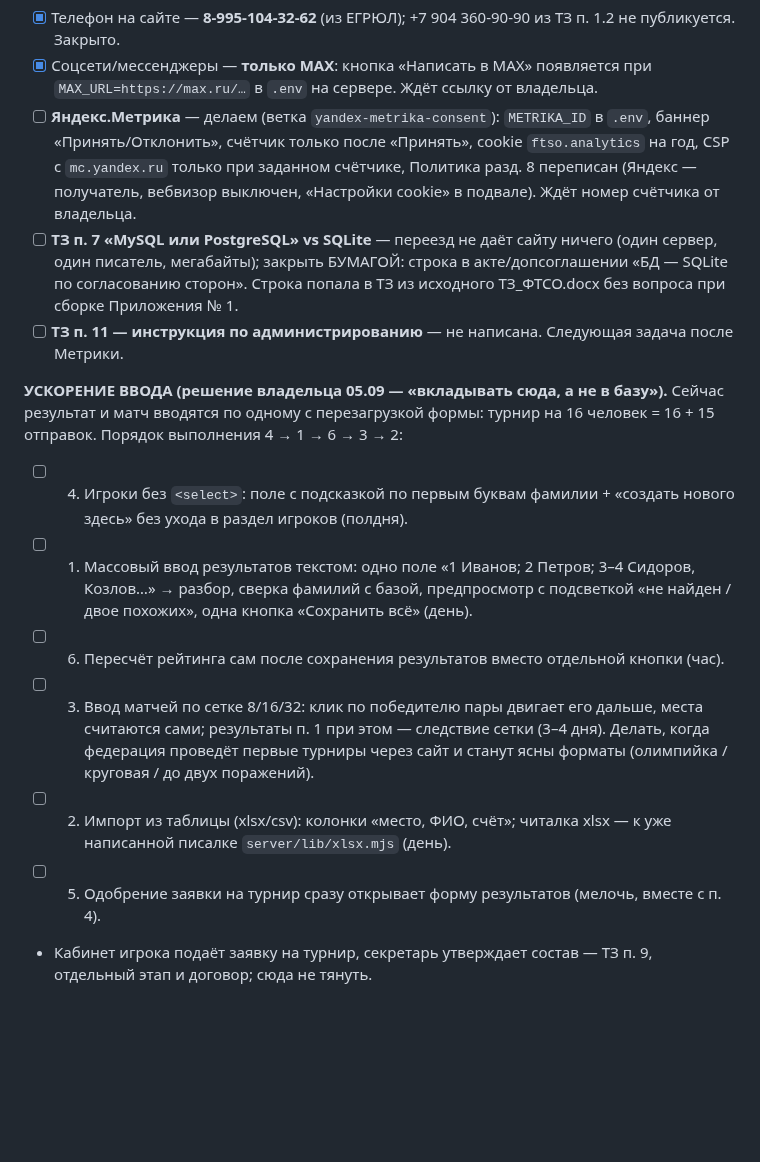
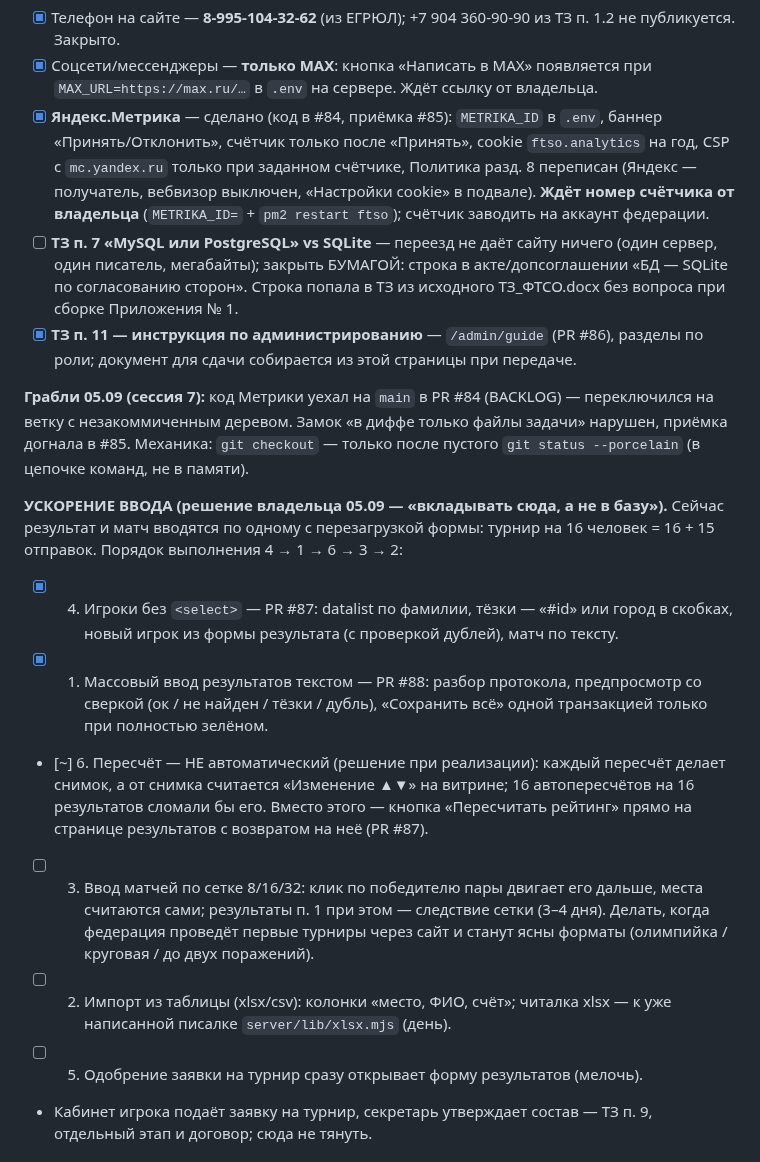
Before and after one commit to oktigra/ftso, a Markdown page: BACKLOG.md, the part around the change. Drawn GitHub-style; blank space fills up the shorter version.

Commit message:
BACKLOG: закрыто по сессии 7 (Метрика, инструкция, ускорение ввода 4/1/6), грабли замка

```diff
--- a/BACKLOG.md
+++ b/BACKLOG.md
@@ -14,30 +14,37 @@
 - [x] Телефон на сайте — **8-995-104-32-62** (из ЕГРЮЛ); +7 904 360-90-90 из ТЗ п. 1.2 не публикуется. Закрыто.
 - [x] Соцсети/мессенджеры — **только MAX**: кнопка «Написать в MAX» появляется при `MAX_URL=https://max.ru/…`
       в `.env` на сервере. Ждёт ссылку от владельца.
-- [ ] **Яндекс.Метрика** — делаем (ветка `yandex-metrika-consent`): `METRIKA_ID` в `.env`, баннер
+- [x] **Яндекс.Метрика** — сделано (код в #84, приёмка #85): `METRIKA_ID` в `.env`, баннер
       «Принять/Отклонить», счётчик только после «Принять», cookie `ftso.analytics` на год, CSP
       с `mc.yandex.ru` только при заданном счётчике, Политика разд. 8 переписан (Яндекс — получатель,
-      вебвизор выключен, «Настройки cookie» в подвале). Ждёт номер счётчика от владельца.
+      вебвизор выключен, «Настройки cookie» в подвале). **Ждёт номер счётчика от владельца** (`METRIKA_ID=` +
+      `pm2 restart ftso`); счётчик заводить на аккаунт федерации.
 - [ ] **ТЗ п. 7 «MySQL или PostgreSQL» vs SQLite** — переезд не даёт сайту ничего (один сервер, один
       писатель, мегабайты); закрыть БУМАГОЙ: строка в акте/допсоглашении «БД — SQLite по согласованию
       сторон». Строка попала в ТЗ из исходного ТЗ_ФТСО.docx без вопроса при сборке Приложения № 1.
-- [ ] **ТЗ п. 11 — инструкция по администрированию** — не написана. Следующая задача после Метрики.
+- [x] **ТЗ п. 11 — инструкция по администрированию** — `/admin/guide` (PR #86), разделы по роли; документ
+      для сдачи собирается из этой страницы при передаче.
+
+**Грабли 05.09 (сессия 7):** код Метрики уехал на `main` в PR #84 (BACKLOG) — переключился на ветку с
+незакоммиченным деревом. Замок «в диффе только файлы задачи» нарушен, приёмка догнала в #85. Механика:
+`git checkout` — только после пустого `git status --porcelain` (в цепочке команд, не в памяти).
 
 **УСКОРЕНИЕ ВВОДА (решение владельца 05.09 — «вкладывать сюда, а не в базу»).** Сейчас результат и
 матч вводятся по одному с перезагрузкой формы: турнир на 16 человек = 16 + 15 отправок. Порядок
 выполнения 4 → 1 → 6 → 3 → 2:
-- [ ] 4. Игроки без `<select>`: поле с подсказкой по первым буквам фамилии + «создать нового здесь» без
-      ухода в раздел игроков (полдня).
-- [ ] 1. Массовый ввод результатов текстом: одно поле «1 Иванов; 2 Петров; 3–4 Сидоров, Козлов…» →
-      разбор, сверка фамилий с базой, предпросмотр с подсветкой «не найден / двое похожих», одна
-      кнопка «Сохранить всё» (день).
-- [ ] 6. Пересчёт рейтинга сам после сохранения результатов вместо отдельной кнопки (час).
+- [x] 4. Игроки без `<select>` — PR #87: datalist по фамилии, тёзки — «#id» или город в скобках,
+      новый игрок из формы результата (с проверкой дублей), матч по тексту.
+- [x] 1. Массовый ввод результатов текстом — PR #88: разбор протокола, предпросмотр со сверкой
+      (ок / не найден / тёзки / дубль), «Сохранить всё» одной транзакцией только при полностью зелёном.
+- [~] 6. Пересчёт — НЕ автоматический (решение при реализации): каждый пересчёт делает снимок, а от снимка
+      считается «Изменение ▲▼» на витрине; 16 автопересчётов на 16 результатов сломали бы его. Вместо
+      этого — кнопка «Пересчитать рейтинг» прямо на странице результатов с возвратом на неё (PR #87).
 - [ ] 3. Ввод матчей по сетке 8/16/32: клик по победителю пары двигает его дальше, места считаются
       сами; результаты п. 1 при этом — следствие сетки (3–4 дня). Делать, когда федерация проведёт
       первые турниры через сайт и станут ясны форматы (олимпийка / круговая / до двух поражений).
 - [ ] 2. Импорт из таблицы (xlsx/csv): колонки «место, ФИО, счёт»; читалка xlsx — к уже написанной
       писалке `server/lib/xlsx.mjs` (день).
-- [ ] 5. Одобрение заявки на турнир сразу открывает форму результатов (мелочь, вместе с п. 4).
+- [ ] 5. Одобрение заявки на турнир сразу открывает форму результатов (мелочь).
 - Кабинет игрока подаёт заявку на турнир, секретарь утверждает состав — ТЗ п. 9, отдельный этап
   и договор; сюда не тянуть.
 
```
